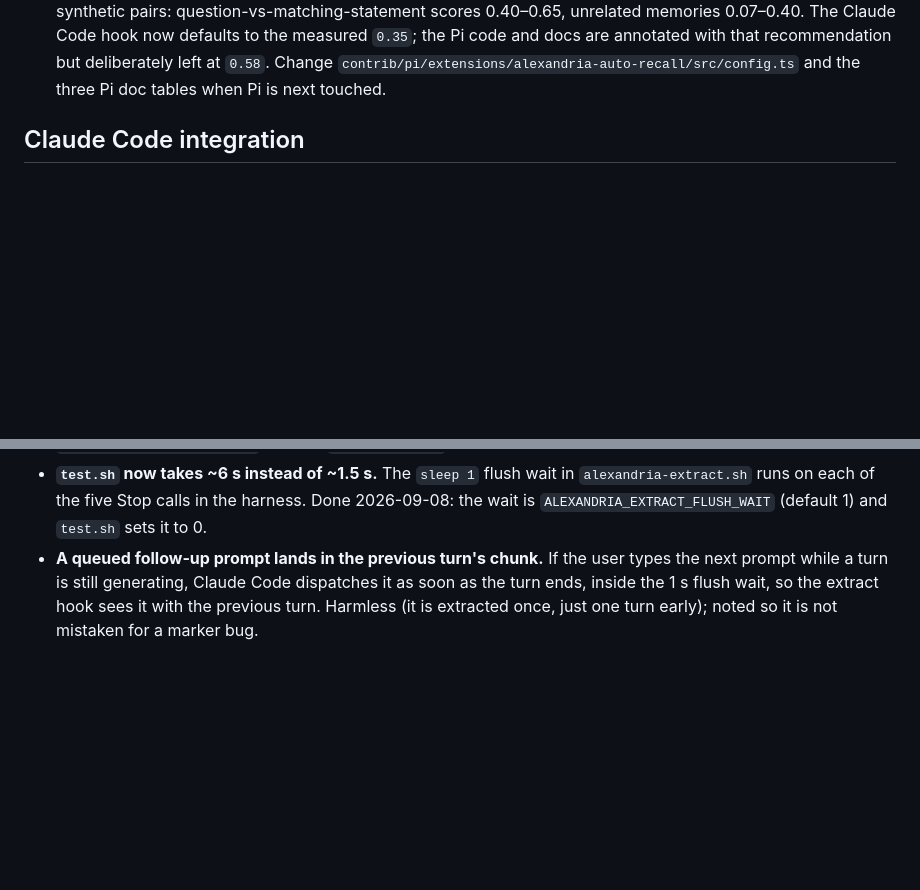
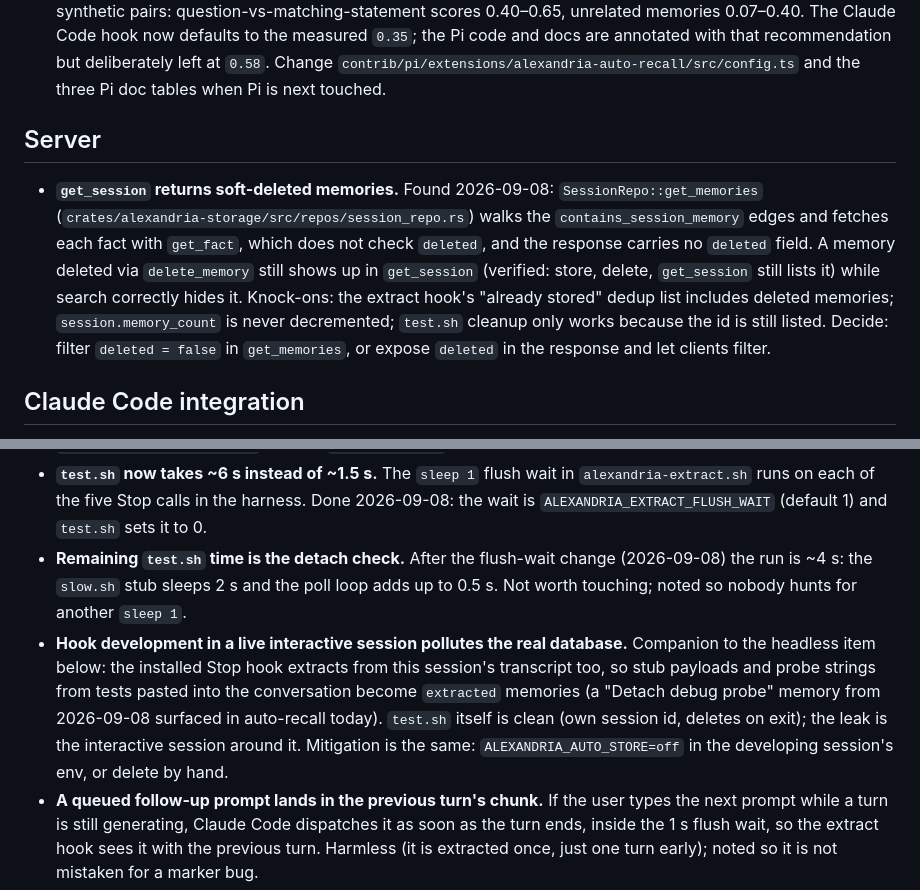
Before and after one commit to cebarks/alexandria, a Markdown page: TODO-misc.md, 2 parts joined by grey strips. Drawn GitHub-style; blank space fills up the shorter version.

Commit message:
docs(TODO-misc): note get_session soft-delete leak, test.sh timing, live-session extraction noise
Co-Authored-By: Claude Fable 5.1 <noreply@anthropic.com>

```diff
--- a/TODO-misc.md
+++ b/TODO-misc.md
@@ -17,6 +17,17 @@ Open items noticed while getting Alexandria running under Claude Code (2026-09-0
   the Pi code and docs are annotated with that recommendation but deliberately left at `0.58`.
   Change `contrib/pi/extensions/alexandria-auto-recall/src/config.ts` and the three Pi doc
   tables when Pi is next touched.
+
+## Server
+
+- **`get_session` returns soft-deleted memories.** Found 2026-09-08: `SessionRepo::get_memories`
+  (`crates/alexandria-storage/src/repos/session_repo.rs`) walks the `contains_session_memory` edges and
+  fetches each fact with `get_fact`, which does not check `deleted`, and the response carries no `deleted`
+  field. A memory deleted via `delete_memory` still shows up in `get_session` (verified: store, delete,
+  `get_session` still lists it) while search correctly hides it. Knock-ons: the extract hook's
+  "already stored" dedup list includes deleted memories; `session.memory_count` is never decremented;
+  `test.sh` cleanup only works because the id is still listed. Decide: filter `deleted = false` in
+  `get_memories`, or expose `deleted` in the response and let clients filter.
 
 ## Claude Code integration
 
@@ -81,6 +92,15 @@ Open items noticed while getting Alexandria running under Claude Code (2026-09-0
 - **`test.sh` now takes ~6 s instead of ~1.5 s.** The `sleep 1` flush wait in `alexandria-extract.sh`
   runs on each of the five Stop calls in the harness. Done 2026-09-08: the wait is
   `ALEXANDRIA_EXTRACT_FLUSH_WAIT` (default 1) and `test.sh` sets it to 0.
+- **Remaining `test.sh` time is the detach check.** After the flush-wait change (2026-09-08) the run is
+  ~4 s: the `slow.sh` stub sleeps 2 s and the poll loop adds up to 0.5 s. Not worth touching; noted so
+  nobody hunts for another `sleep 1`.
+- **Hook development in a live interactive session pollutes the real database.** Companion to the
+  headless item below: the installed Stop hook extracts from this session's transcript too, so stub
+  payloads and probe strings from tests pasted into the conversation become `extracted` memories (a
+  "Detach debug probe" memory from 2026-09-08 surfaced in auto-recall today). `test.sh` itself is
+  clean (own session id, deletes on exit); the leak is the interactive session around it. Mitigation
+  is the same: `ALEXANDRIA_AUTO_STORE=off` in the developing session's env, or delete by hand.
 - **A queued follow-up prompt lands in the previous turn's chunk.** If the user types the next
   prompt while a turn is still generating, Claude Code dispatches it as soon as the turn ends, inside
   the 1 s flush wait, so the extract hook sees it with the previous turn. Harmless (it is extracted
```
